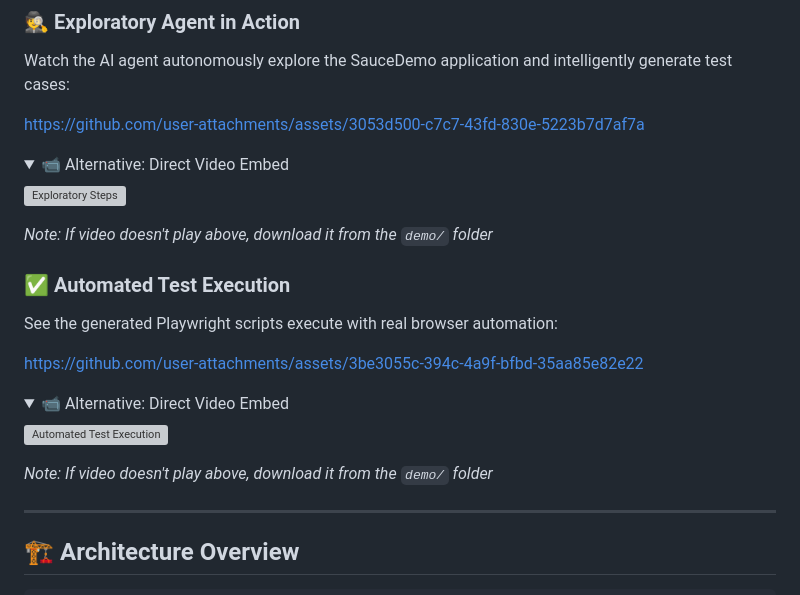
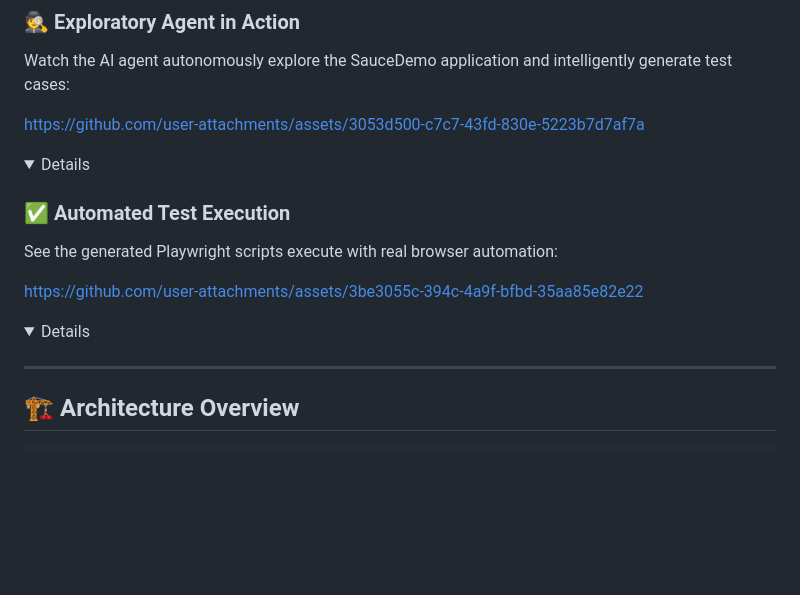
Before and after one commit to sunipa21/autonomous-test-agent, a Markdown page: README.MD, the part around the change. Drawn GitHub-style; folded sections open; blank space fills up the shorter version; grey boxes are pictures that could not be loaded.

```diff
--- a/README.MD
+++ b/README.MD
@@ -30,11 +30,6 @@ Watch the AI agent autonomously explore the SauceDemo application and intelligen
 
 https://github.com/user-attachments/assets/3053d500-c7c7-43fd-830e-5223b7d7af7a
 <details>
-<summary>📹 Alternative: Direct Video Embed</summary>
-
-![Exploratory Steps](https://github.com/user-attachments/assets/3053d500-c7c7-43fd-830e-5223b7d7af7a)
-
-*Note: If video doesn't play above, download it from the `demo/` folder*
 </details>
 
 ### ✅ Automated Test Execution
@@ -43,11 +38,6 @@ See the generated Playwright scripts execute with real browser automation:
 https://github.com/user-attachments/assets/3be3055c-394c-4a9f-bfbd-35aa85e82e22
 
 <details>
-<summary>📹 Alternative: Direct Video Embed</summary>
-
-![Automated Test Execution](https://github.com/user-attachments/assets/3be3055c-394c-4a9f-bfbd-35aa85e82e22)
-
-*Note: If video doesn't play above, download it from the `demo/` folder*
 </details>
 
 ---
```
